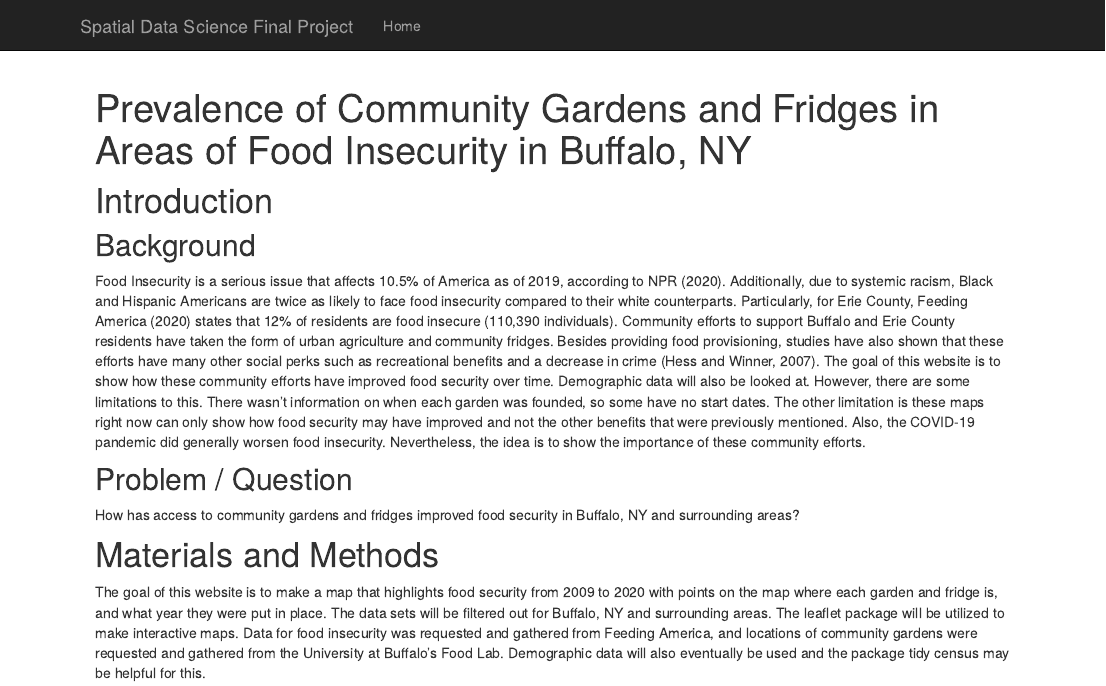
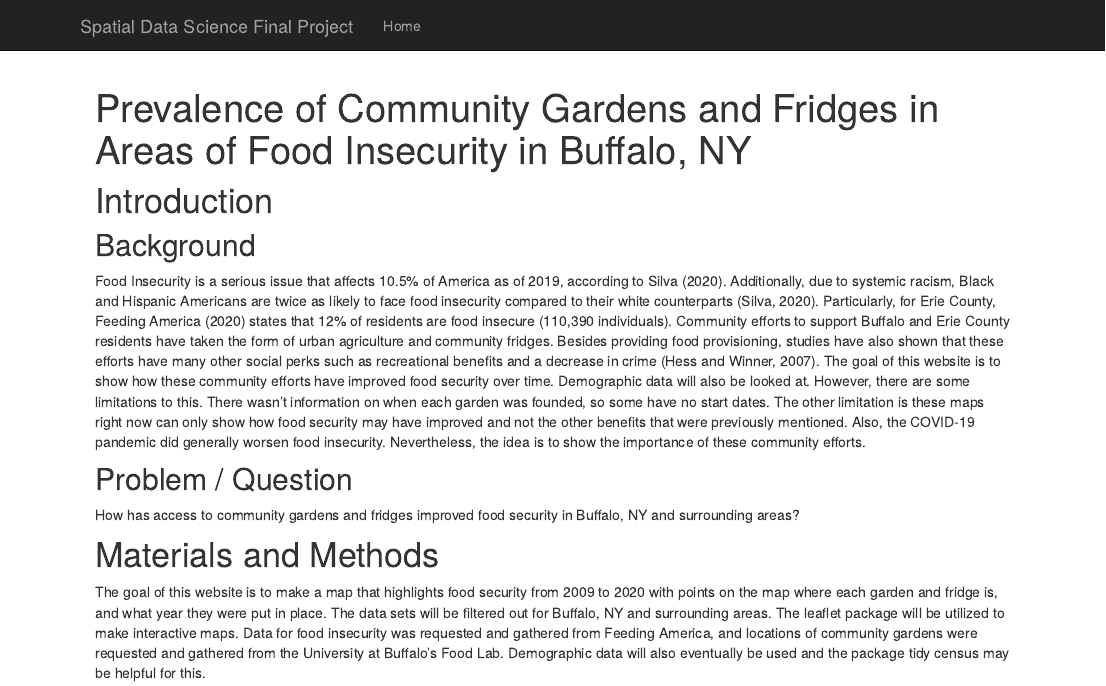
Before and after one commit to geo511-2022/final_project-LeahBargnesi, an R Markdown document (index.Rmd): the page in a window 1100 px wide, from its top. Rendered offline with R 4.5, knitr and Pandoc, with nearby package versions; drawn as R Markdown's standard HTML page in place of the format the file asks for; some code elsewhere in the file could not run offline.

Commit message:
rough_draft

```diff
--- a/index.Rmd
+++ b/index.Rmd
@@ -8,7 +8,7 @@ output:
 # Introduction
 
 ## Background
-Food Insecurity is a serious issue that affects 10.5% of America as of 2019, according to NPR (2020). Additionally, due to systemic racism, Black and Hispanic Americans are twice as likely to face food insecurity compared to their white counterparts. Particularly, for Erie County, Feeding America (2020) states that 12% of residents are food insecure (110,390 individuals). Community efforts to support Buffalo and Erie County residents have taken the form of urban agriculture and community fridges. Besides providing food provisioning, studies have also shown that these efforts have many other social perks such as recreational benefits and a decrease in crime (Hess and Winner, 2007). The goal of this website is to show how these community efforts have improved food security over time. Demographic data will also be looked at. However, there are some limitations to this. There wasn't information on when each garden was founded, so some have no start dates. The other limitation is these maps right now can only show how food security may have improved and not the other benefits that were previously mentioned. Also, the COVID-19 pandemic did generally worsen food insecurity. Nevertheless, the idea is to show the importance of these community efforts.
+Food Insecurity is a serious issue that affects 10.5% of America as of 2019, according to Silva (2020). Additionally, due to systemic racism, Black and Hispanic Americans are twice as likely to face food insecurity compared to their white counterparts (Silva, 2020). Particularly, for Erie County, Feeding America (2020) states that 12% of residents are food insecure (110,390 individuals). Community efforts to support Buffalo and Erie County residents have taken the form of urban agriculture and community fridges. Besides providing food provisioning, studies have also shown that these efforts have many other social perks such as recreational benefits and a decrease in crime (Hess and Winner, 2007). The goal of this website is to show how these community efforts have improved food security over time. Demographic data will also be looked at. However, there are some limitations to this. There wasn't information on when each garden was founded, so some have no start dates. The other limitation is these maps right now can only show how food security may have improved and not the other benefits that were previously mentioned. Also, the COVID-19 pandemic did generally worsen food insecurity. Nevertheless, the idea is to show the importance of these community efforts.
 
 ## Problem / Question
 
```
